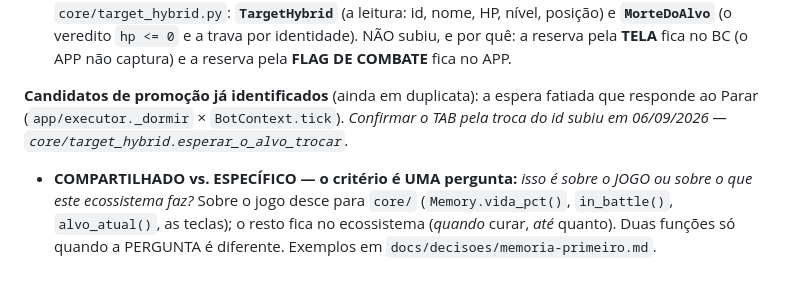
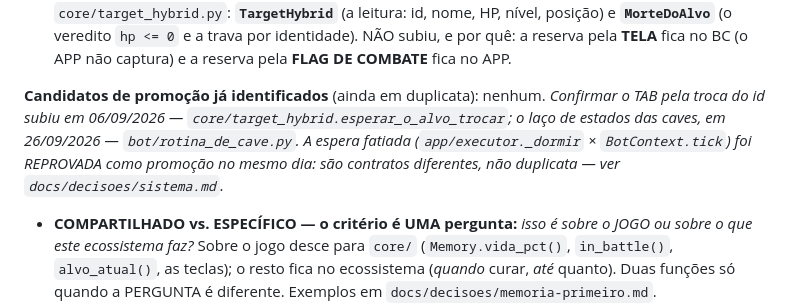
Before and after one commit to brunodgb/BlazesBot, a Markdown page: CLAUDE.md, the part around the change. GitHub-like rendering; blank space fills up the shorter version.

```diff
--- a/CLAUDE.md
+++ b/CLAUDE.md
@@ -238,10 +238,12 @@ uma tarefa à parte.**
    identidade). NÃO subiu, e por quê: a reserva pela **TELA** fica no BC (o APP
    não captura) e a reserva pela **FLAG DE COMBATE** fica no APP.
 
-**Candidatos de promoção já identificados** (ainda em duplicata): a espera
-fatiada que responde ao Parar (`app/executor._dormir` × `BotContext.tick`).
+**Candidatos de promoção já identificados** (ainda em duplicata): nenhum.
 *Confirmar o TAB pela troca do id subiu em 06/09/2026 —
-`core/target_hybrid.esperar_o_alvo_trocar`.*
+`core/target_hybrid.esperar_o_alvo_trocar`; o laço de estados das caves, em
+26/09/2026 — `bot/rotina_de_cave.py`. A espera fatiada (`app/executor._dormir`
+× `BotContext.tick`) foi REPROVADA como promoção no mesmo dia: são contratos
+diferentes, não duplicata — ver `docs/decisoes/sistema.md`.*
 
 - **COMPARTILHADO vs. ESPECÍFICO — o critério é UMA pergunta:** *isso é sobre o
   JOGO ou sobre o que este ecossistema faz?* Sobre o jogo desce para `core/`
```
Also changed, not shown: docs/decisoes/sistema.md (+18 -0 lines).
